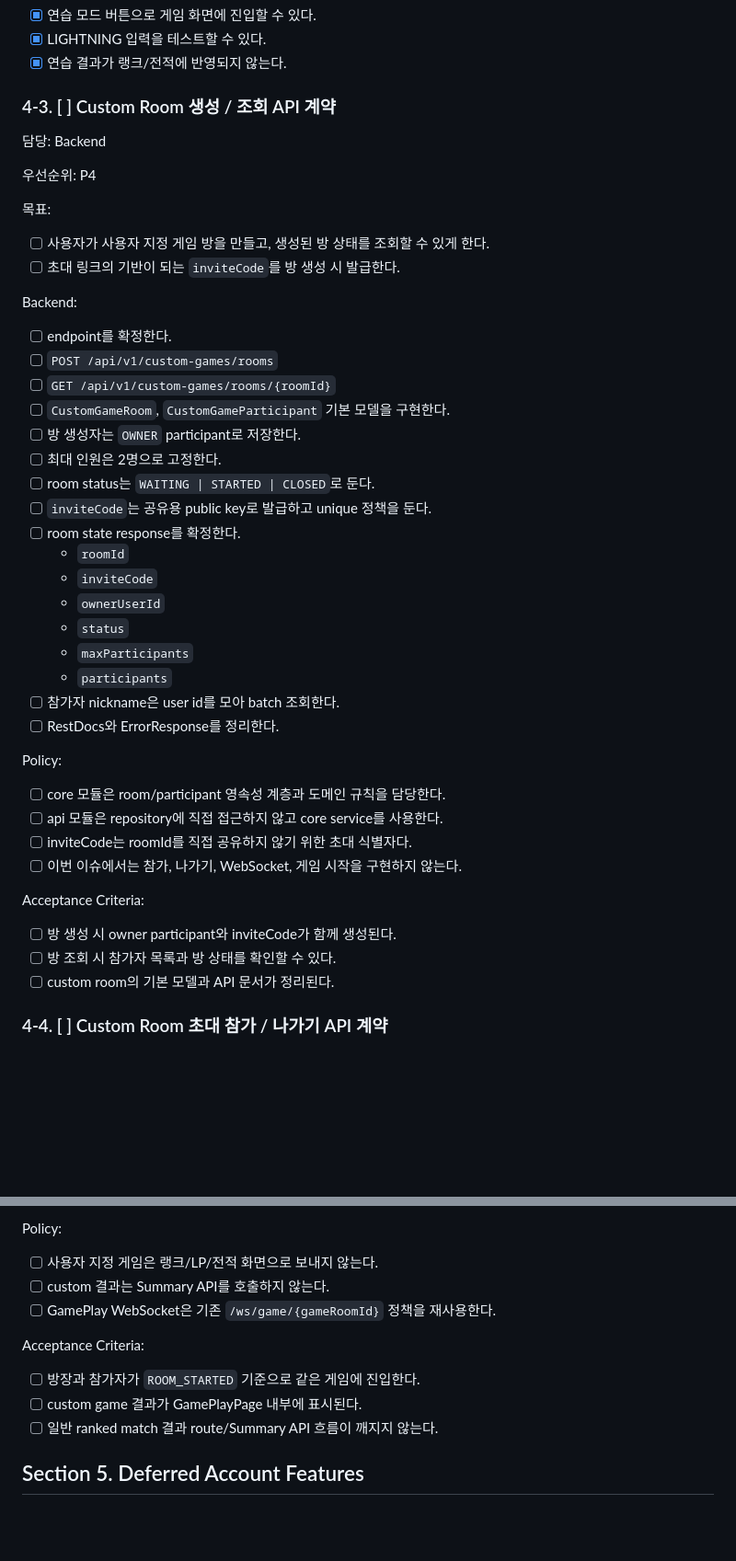
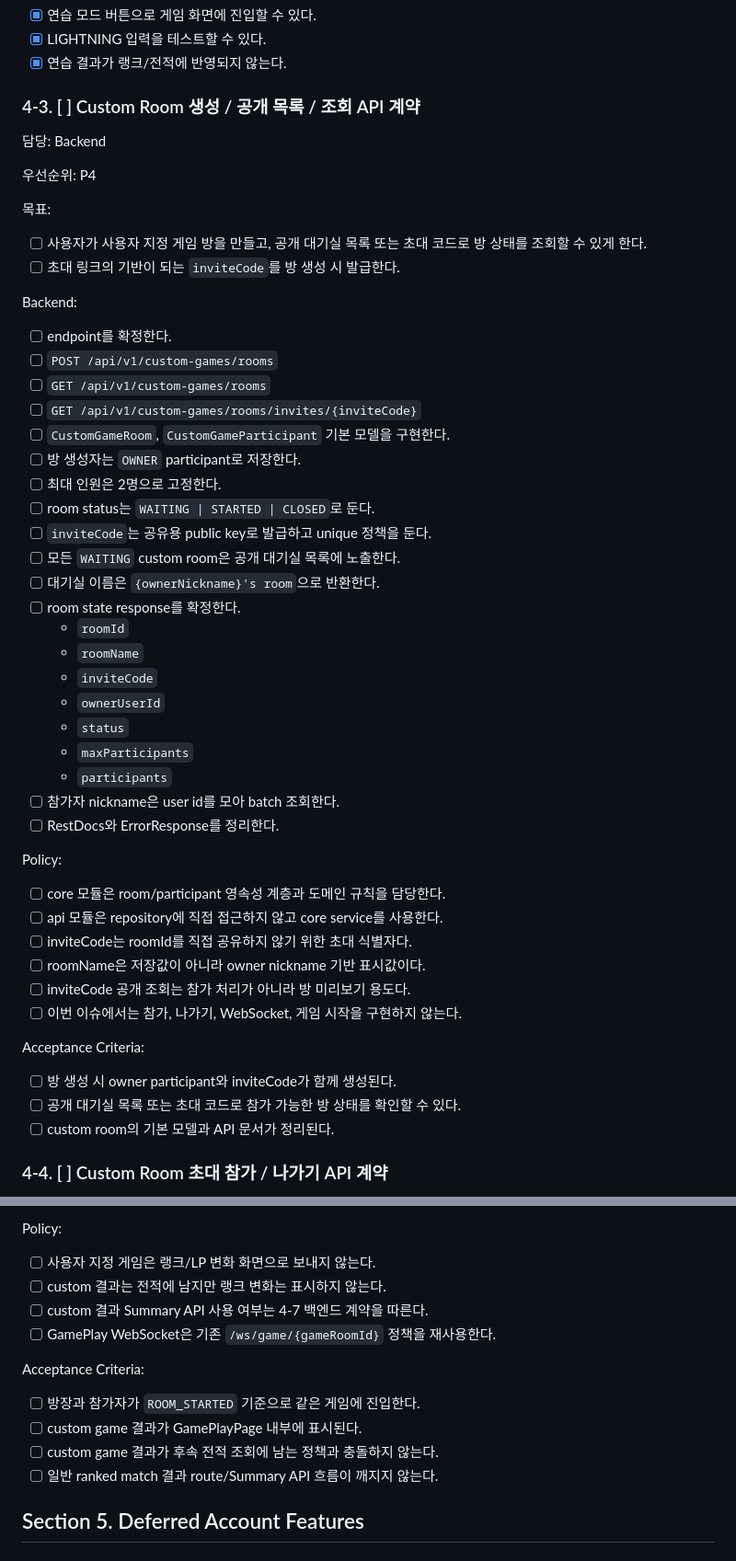
Before and after one commit to moonwhistle/League-of-Star, a Markdown page: docs/last-구현.md, 2 parts joined by grey strips. Shown at 92% size. GitHub-like rendering; blank space fills up the shorter version.

```diff
--- a/docs/last-구현.md
+++ b/docs/last-구현.md
@@ -604,7 +604,7 @@ Acceptance Criteria:
 - [x] LIGHTNING 입력을 테스트할 수 있다.
 - [x] 연습 결과가 랭크/전적에 반영되지 않는다.
 
-### 4-3. [ ] Custom Room 생성 / 조회 API 계약
+### 4-3. [ ] Custom Room 생성 / 공개 목록 / 조회 API 계약
 
 담당: Backend
 
@@ -612,21 +612,25 @@ Acceptance Criteria:
 
 목표:
 
-- [ ] 사용자가 사용자 지정 게임 방을 만들고, 생성된 방 상태를 조회할 수 있게 한다.
+- [ ] 사용자가 사용자 지정 게임 방을 만들고, 공개 대기실 목록 또는 초대 코드로 방 상태를 조회할 수 있게 한다.
 - [ ] 초대 링크의 기반이 되는 `inviteCode`를 방 생성 시 발급한다.
 
 Backend:
 
 - [ ] endpoint를 확정한다.
 - [ ] `POST /api/v1/custom-games/rooms`
-- [ ] `GET /api/v1/custom-games/rooms/{roomId}`
+- [ ] `GET /api/v1/custom-games/rooms`
+- [ ] `GET /api/v1/custom-games/rooms/invites/{inviteCode}`
 - [ ] `CustomGameRoom`, `CustomGameParticipant` 기본 모델을 구현한다.
 - [ ] 방 생성자는 `OWNER` participant로 저장한다.
 - [ ] 최대 인원은 2명으로 고정한다.
 - [ ] room status는 `WAITING | STARTED | CLOSED`로 둔다.
 - [ ] `inviteCode`는 공유용 public key로 발급하고 unique 정책을 둔다.
+- [ ] 모든 `WAITING` custom room은 공개 대기실 목록에 노출한다.
+- [ ] 대기실 이름은 `{ownerNickname}'s room`으로 반환한다.
 - [ ] room state response를 확정한다.
   - `roomId`
+  - `roomName`
   - `inviteCode`
   - `ownerUserId`
   - `status`
@@ -640,12 +644,14 @@ Policy:
 - [ ] core 모듈은 room/participant 영속성 계층과 도메인 규칙을 담당한다.
 - [ ] api 모듈은 repository에 직접 접근하지 않고 core service를 사용한다.
 - [ ] inviteCode는 roomId를 직접 공유하지 않기 위한 초대 식별자다.
+- [ ] roomName은 저장값이 아니라 owner nickname 기반 표시값이다.
+- [ ] inviteCode 공개 조회는 참가 처리가 아니라 방 미리보기 용도다.
 - [ ] 이번 이슈에서는 참가, 나가기, WebSocket, 게임 시작을 구현하지 않는다.
 
 Acceptance Criteria:
 
 - [ ] 방 생성 시 owner participant와 inviteCode가 함께 생성된다.
-- [ ] 방 조회 시 참가자 목록과 방 상태를 확인할 수 있다.
+- [ ] 공개 대기실 목록 또는 초대 코드로 참가 가능한 방 상태를 확인할 수 있다.
 - [ ] custom room의 기본 모델과 API 문서가 정리된다.
 
 ### 4-4. [ ] Custom Room 초대 참가 / 나가기 API 계약
@@ -877,14 +893,16 @@ Frontend:
 
 Policy:
 
-- [ ] 사용자 지정 게임은 랭크/LP/전적 화면으로 보내지 않는다.
-- [ ] custom 결과는 Summary API를 호출하지 않는다.
+- [ ] 사용자 지정 게임은 랭크/LP 변화 화면으로 보내지 않는다.
+- [ ] custom 결과는 전적에 남지만 랭크 변화는 표시하지 않는다.
+- [ ] custom 결과 Summary API 사용 여부는 4-7 백엔드 계약을 따른다.
 - [ ] GamePlay WebSocket은 기존 `/ws/game/{gameRoomId}` 정책을 재사용한다.
 
 Acceptance Criteria:
 
 - [ ] 방장과 참가자가 `ROOM_STARTED` 기준으로 같은 게임에 진입한다.
 - [ ] custom game 결과가 GamePlayPage 내부에 표시된다.
+- [ ] custom game 결과가 후속 전적 조회에 남는 정책과 충돌하지 않는다.
 - [ ] 일반 ranked match 결과 route/Summary API 흐름이 깨지지 않는다.
 
 ## Section 5. Deferred Account Features
```
Also changed, not shown: other parts of docs/last-구현.md (+28 -18 lines), 1 other file.
